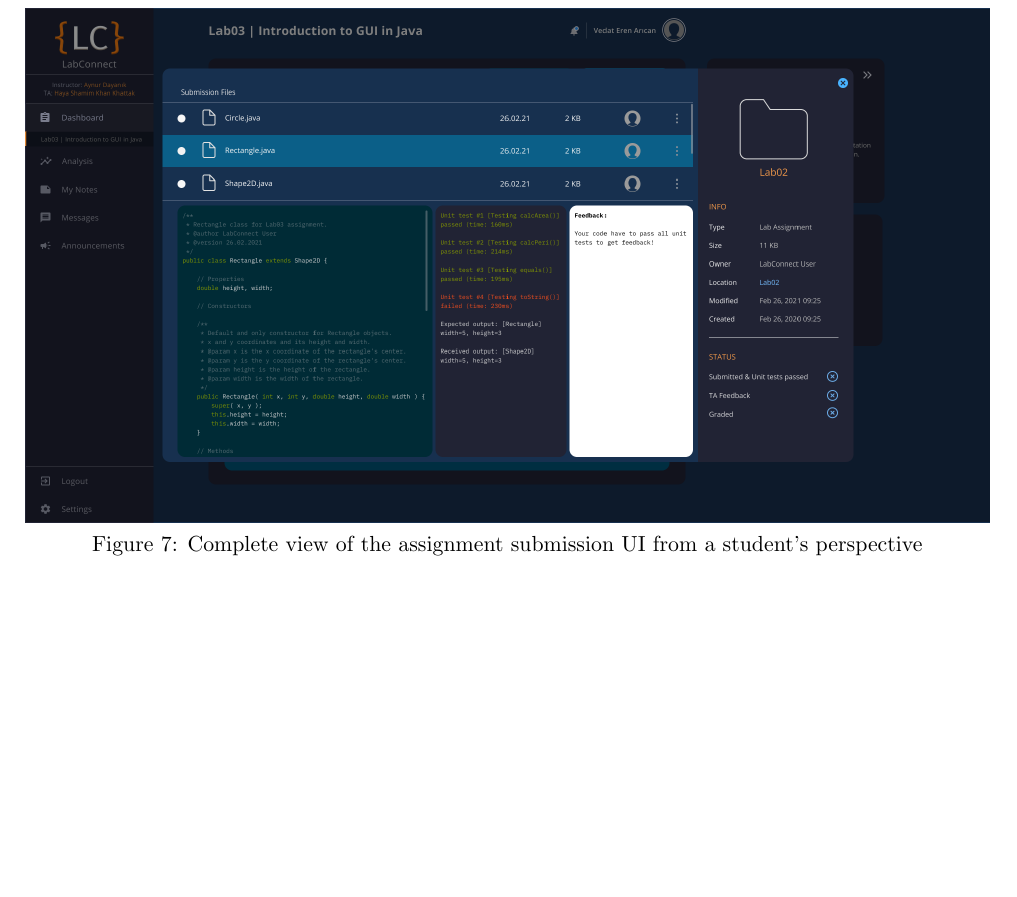
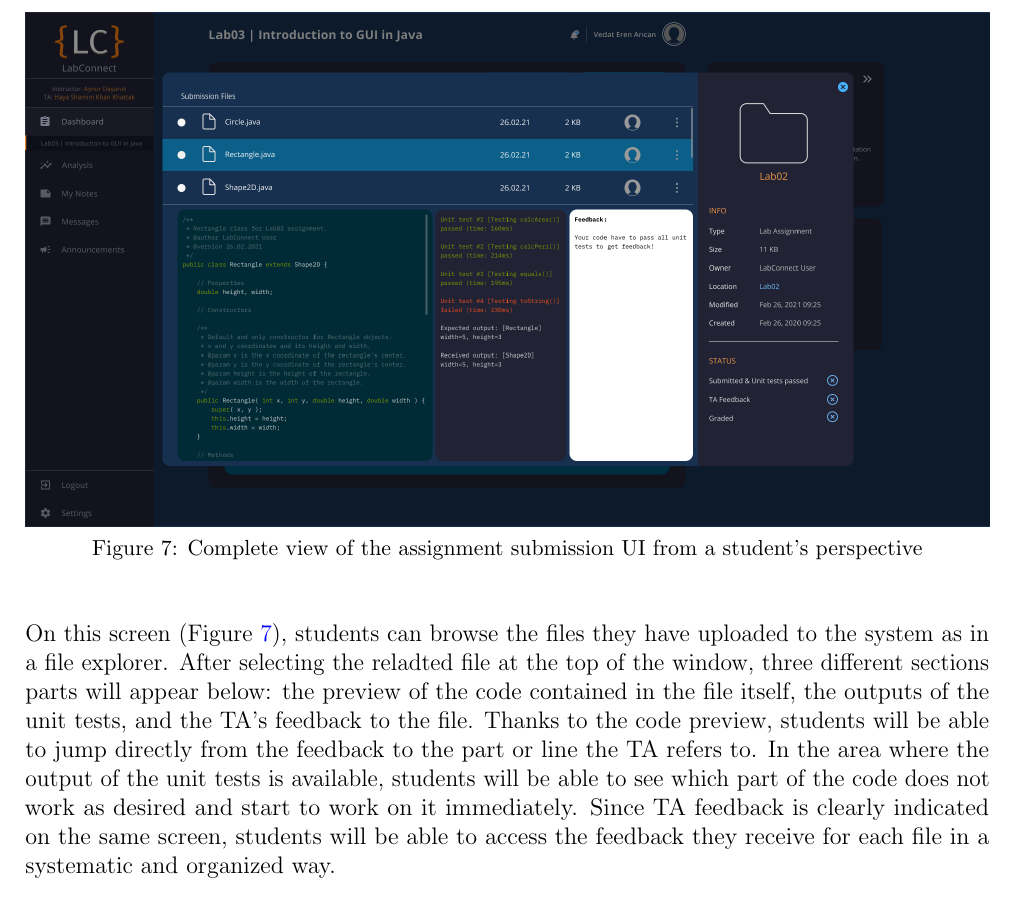
Before and after one commit to cs102-project/LabConnect, a LaTeX document (doc/ui-design-report.tex): part of page 9 of 18, cut so that both start at the same text, the shorter picture padded with empty space. Compiled offline with pdfLaTeX.

Commit message:
Write assignment submission details

```diff
--- a/doc/ui-design-report.tex
+++ b/doc/ui-design-report.tex
@@ -293,17 +292,12 @@
         \label{fig:student_assignment_submission_full}
     \end{figure}
 
-
-
-
-
-
-    % TODO Write some details for the assignment submission "popup" (student perspective)
-
-
-
-
-
+    On this screen (Figure \ref{fig:student_assignment_submission_full}), students can browse the files they have uploaded to the system as in a file explorer.
+    After selecting the reladted file at the top of the window, three different sections parts will appear below: the preview of the code contained in the file itself,
+    the outputs of the unit tests, and the TA's feedback to the file. Thanks to the code preview, students will be able to jump directly from the feedback
+    to the part or line the TA refers to. In the area where the output of the unit tests is available, students will be able to see which part of the code does not
+    work as desired and start to work on it immediately. Since TA feedback is clearly indicated on the same screen, students will be able to access the feedback they
+    receive for each file in a systematic and organized way.
 
     \pagebreak
 
```
Also changed, not shown: doc/ui-design-report.pdf, doc/ui-design-report.tex (3 more changed lines).
